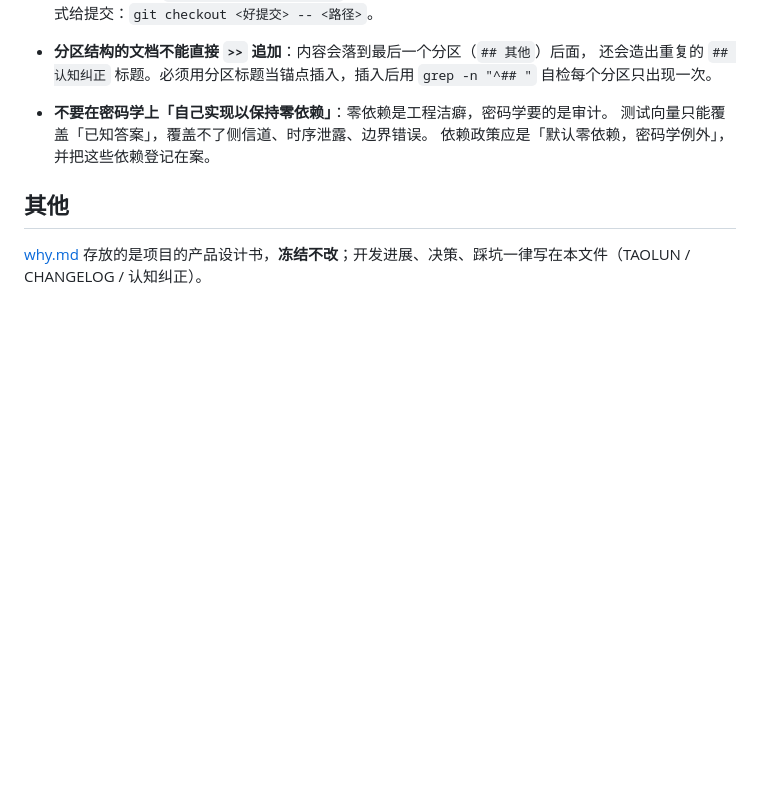
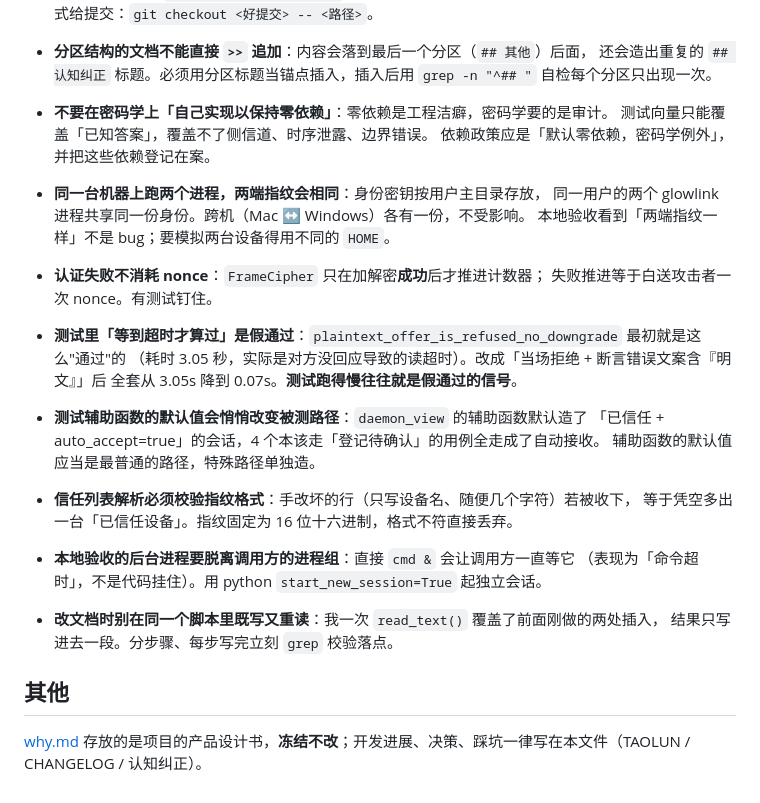
Before and after one commit to Titor-Z/glowlink, a Markdown page: AGENTS.md, the part around one of its changes. GitHub-like rendering; blank space fills up the shorter version.

```diff
--- a/AGENTS.md
+++ b/AGENTS.md
@@ -304,5 +341,23 @@
   测试向量只能覆盖「已知答案」，覆盖不了侧信道、时序泄露、边界错误。
   依赖政策应是「默认零依赖，密码学例外」，并把这些依赖登记在案。
 
+- **同一台机器上跑两个进程，两端指纹会相同**：身份密钥按用户主目录存放，
+  同一用户的两个 glowlink 进程共享同一份身份。跨机（Mac ↔ Windows）各有一份，不受影响。
+  本地验收看到「两端指纹一样」不是 bug；要模拟两台设备得用不同的 `HOME`。
+- **认证失败不消耗 nonce**：`FrameCipher` 只在加解密**成功**后才推进计数器；
+  失败推进等于白送攻击者一次 nonce。有测试钉住。
+- **测试里「等到超时才算过」是假通过**：`plaintext_offer_is_refused_no_downgrade` 最初就是这么"通过"的
+  （耗时 3.05 秒，实际是对方没回应导致的读超时）。改成「当场拒绝 + 断言错误文案含『明文』」后
+  全套从 3.05s 降到 0.07s。**测试跑得慢往往就是假通过的信号**。
+- **测试辅助函数的默认值会悄悄改变被测路径**：`daemon_view` 的辅助函数默认造了
+  「已信任 + auto_accept=true」的会话，4 个本该走「登记待确认」的用例全走成了自动接收。
+  辅助函数的默认值应当是最普通的路径，特殊路径单独造。
+- **信任列表解析必须校验指纹格式**：手改坏的行（只写设备名、随便几个字符）若被收下，
+  等于凭空多出一台「已信任设备」。指纹固定为 16 位十六进制，格式不符直接丢弃。
+- **本地验收的后台进程要脱离调用方的进程组**：直接 `cmd &` 会让调用方一直等它
+  （表现为「命令超时」，不是代码挂住）。用 python `start_new_session=True` 起独立会话。
+- **改文档时别在同一个脚本里既写又重读**：我一次 `read_text()` 覆盖了前面刚做的两处插入，
+  结果只写进去一段。分步骤、每步写完立刻 `grep` 校验落点。
+
 ## 其他
 [why.md](./why.md) 存放的是项目的产品设计书，**冻结不改**；开发进展、决策、踩坑一律写在本文件（TAOLUN / CHANGELOG / 认知纠正）。
```
Also changed, not shown: other parts of AGENTS.md (+37 -0 lines).
